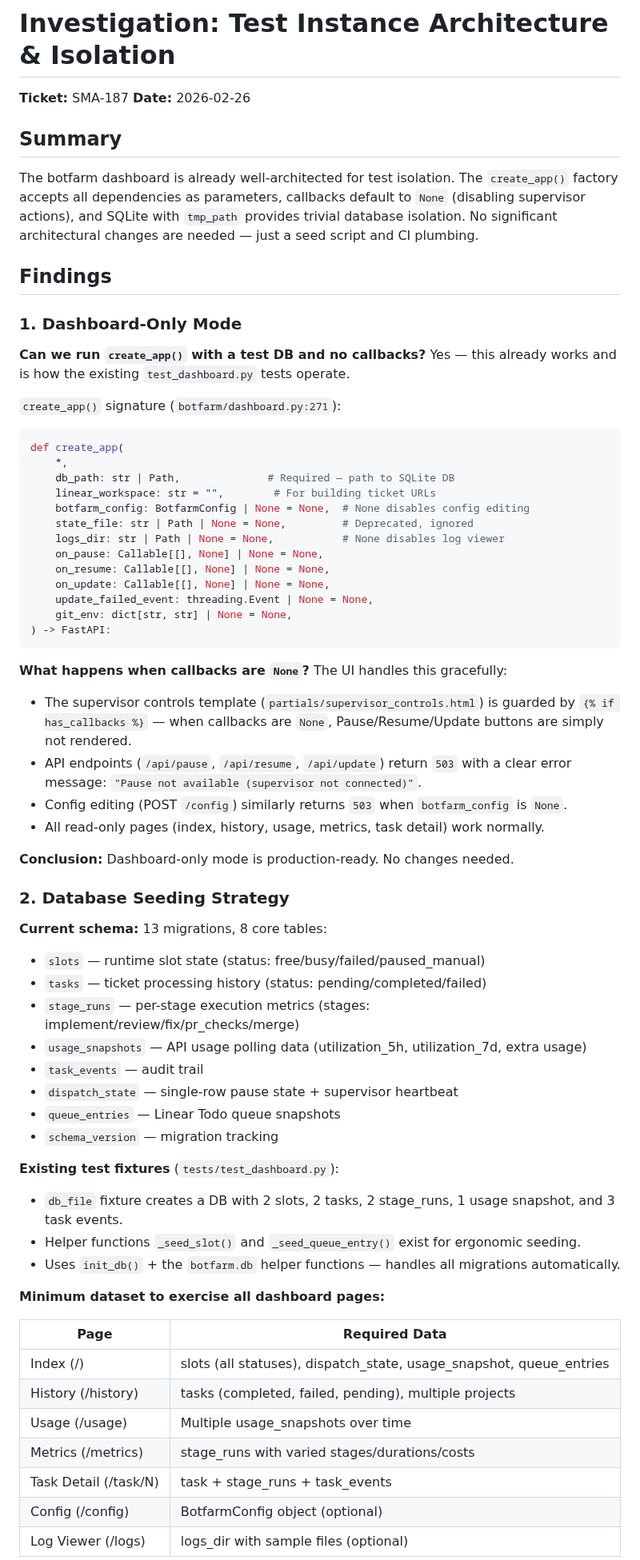
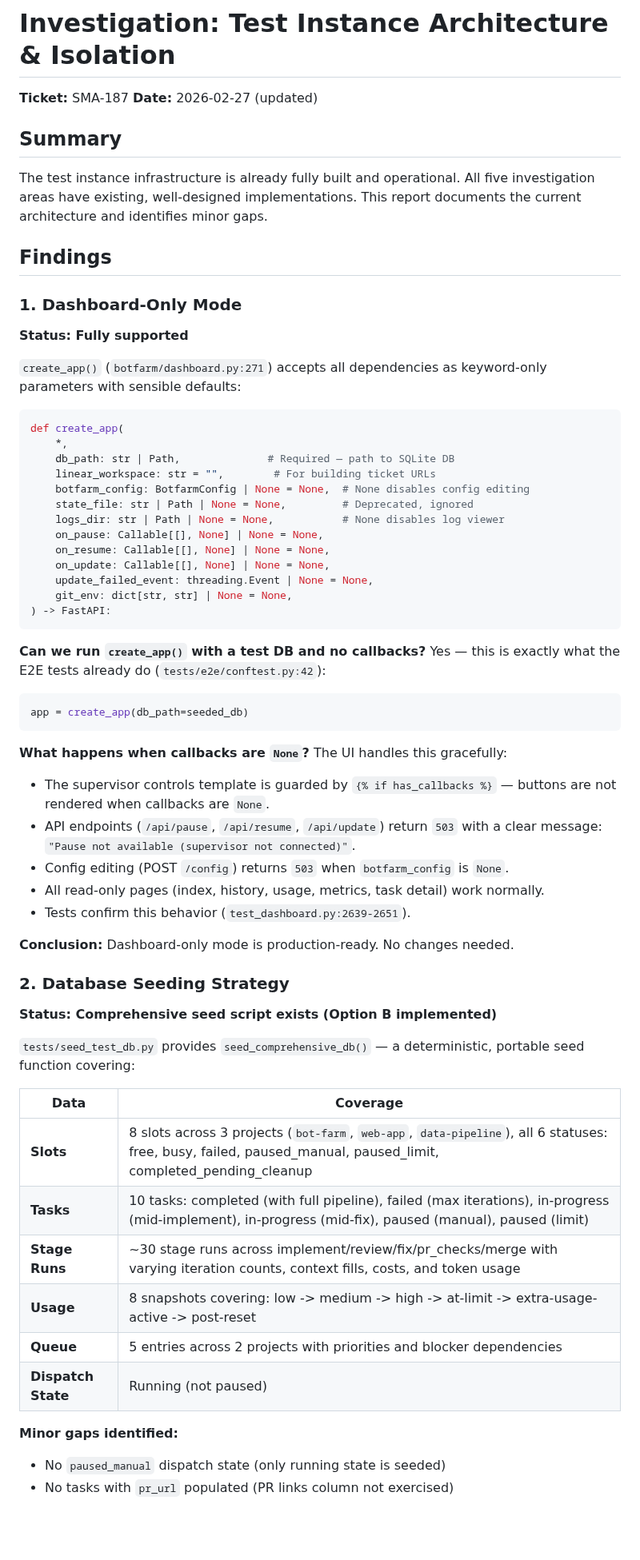
Before and after one commit to AlexDobrushskiy/botfarm, a Markdown page: docs/investigation-test-instance-architecture.md, the part around one of its changes. Shown at 80% size. Drawn GitHub-style; blank space fills up the shorter version.

````diff
--- a/docs/investigation-test-instance-architecture.md
+++ b/docs/investigation-test-instance-architecture.md
@@ -1,19 +1,19 @@
 # Investigation: Test Instance Architecture & Isolation
 
 **Ticket:** SMA-187
-**Date:** 2026-02-26
+**Date:** 2026-02-27 (updated)
 
 ## Summary
 
-The botfarm dashboard is already well-architected for test isolation. The `create_app()` factory accepts all dependencies as parameters, callbacks default to `None` (disabling supervisor actions), and SQLite with `tmp_path` provides trivial database isolation. No significant architectural changes are needed — just a seed script and CI plumbing.
+The test instance infrastructure is already fully built and operational. All five investigation areas have existing, well-designed implementations. This report documents the current architecture and identifies minor gaps.
 
 ## Findings
 
 ### 1. Dashboard-Only Mode
 
-**Can we run `create_app()` with a test DB and no callbacks?** Yes — this already works and is how the existing `test_dashboard.py` tests operate.
+**Status: Fully supported**
 
-`create_app()` signature (`botfarm/dashboard.py:271`):
+`create_app()` (`botfarm/dashboard.py:271`) accepts all dependencies as keyword-only parameters with sensible defaults:
 
 ```python
 def create_app(
@@ -31,41 +31,37 @@ def create_app(
 ) -> FastAPI:
 ```
 
+**Can we run `create_app()` with a test DB and no callbacks?** Yes — this is exactly what the E2E tests already do (`tests/e2e/conftest.py:42`):
+```python
+app = create_app(db_path=seeded_db)
+```
+
 **What happens when callbacks are `None`?** The UI handles this gracefully:
 
-- The supervisor controls template (`partials/supervisor_controls.html`) is guarded by `{% if has_callbacks %}` — when callbacks are `None`, Pause/Resume/Update buttons are simply not rendered.
-- API endpoints (`/api/pause`, `/api/resume`, `/api/update`) return `503` with a clear error message: `"Pause not available (supervisor not connected)"`.
-- Config editing (POST `/config`) similarly returns `503` when `botfarm_config` is `None`.
+- The supervisor controls template is guarded by `{% if has_callbacks %}` — buttons are not rendered when callbacks are `None`.
+- API endpoints (`/api/pause`, `/api/resume`, `/api/update`) return `503` with a clear message: `"Pause not available (supervisor not connected)"`.
+- Config editing (POST `/config`) returns `503` when `botfarm_config` is `None`.
 - All read-only pages (index, history, usage, metrics, task detail) work normally.
+- Tests confirm this behavior (`test_dashboard.py:2639-2651`).
 
 **Conclusion:** Dashboard-only mode is production-ready. No changes needed.
 
 ### 2. Database Seeding Strategy
 
-**Current schema:** 13 migrations, 8 core tables:
-- `slots` — runtime slot state (status: free/busy/failed/paused_manual)
-- `tasks` — ticket processing history (status: pending/completed/failed)
-- `stage_runs` — per-stage execution metrics (stages: implement/review/fix/pr_checks/merge)
-- `usage_snapshots` — API usage polling data (utilization_5h, utilization_7d, extra usage)
-- `task_events` — audit trail
-- `dispatch_state` — single-row pause state + supervisor heartbeat
-- `queue_entries` — Linear Todo queue snapshots
-- `schema_version` — migration tracking
+**Status: Comprehensive seed script exists (Option B implemented)**
 
-**Existing test fixtures** (`tests/test_dashboard.py`):
-- `db_file` fixture creates a DB with 2 slots, 2 tasks, 2 stage_runs, 1 usage snapshot, and 3 task events.
-- Helper functions `_seed_slot()` and `_seed_queue_entry()` exist for ergonomic seeding.
-- Uses `init_db()` + the `botfarm.db` helper functions — handles all migrations automatically.
+`tests/seed_test_db.py` provides `seed_comprehensive_db()` — a deterministic, portable seed function covering:
 
-**Minimum dataset to exercise all dashboard pages:**
+| Data | Coverage |
+|------|----------|
+| **Slots** | 8 slots across 3 projects (`bot-farm`, `web-app`, `data-pipeline`), all 6 statuses: free, busy, failed, paused_manual, paused_limit, completed_pending_cleanup |
+| **Tasks** | 10 tasks: completed (with full pipeline), failed (max iterations), in-progress (mid-implement), in-progress (mid-fix), paused (manual), paused (limit) |
+| **Stage Runs** | ~30 stage runs across implement/review/fix/pr_checks/merge with varying iteration counts, context fills, costs, and token usage |
+| **Usage** | 8 snapshots covering: low -> medium -> high -> at-limit -> extra-usage-active -> post-reset |
+| **Queue** | 5 entries across 2 projects with priorities and blocker dependencies |
+| **Dispatch State** | Running (not paused) |
 
-| Page | Required Data |
-|------|--------------|
-| Index (/) | slots (all statuses), dispatch_state, usage_snapshot, queue_entries |
-| History (/history) | tasks (completed, failed, pending), multiple projects |
-| Usage (/usage) | Multiple usage_snapshots over time |
-| Metrics (/metrics) | stage_runs with varied stages/durations/costs |
-| Task Detail (/task/N) | task + stage_runs + task_events |
-| Config (/config) | BotfarmConfig object (optional) |
-| Log Viewer (/logs) | logs_dir with sample files (optional) |
+**Minor gaps identified:**
+- No `paused_manual` dispatch state (only running state is seeded)
+- No tasks with `pr_url` populated (PR links column not exercised)
 
````
Also changed, not shown: other parts of docs/investigation-test-instance-architecture.md (+60 -75 lines).
